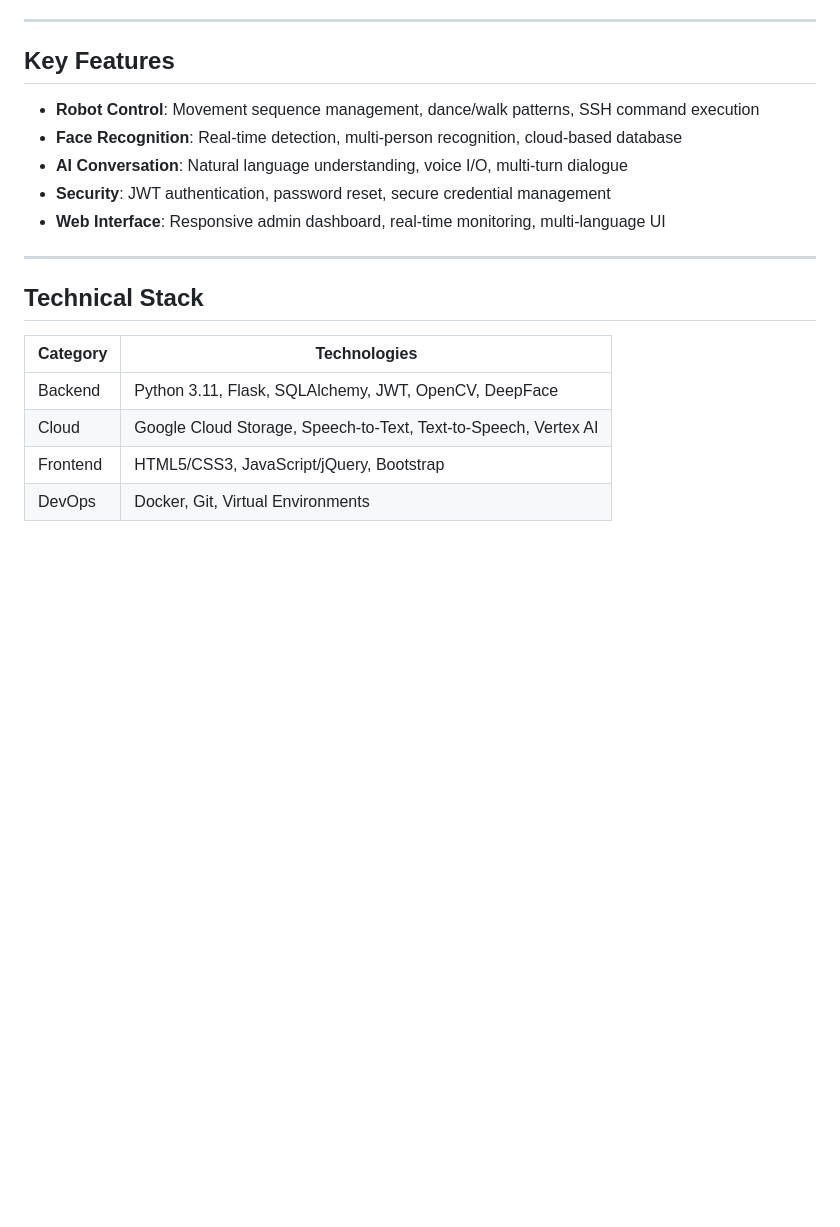
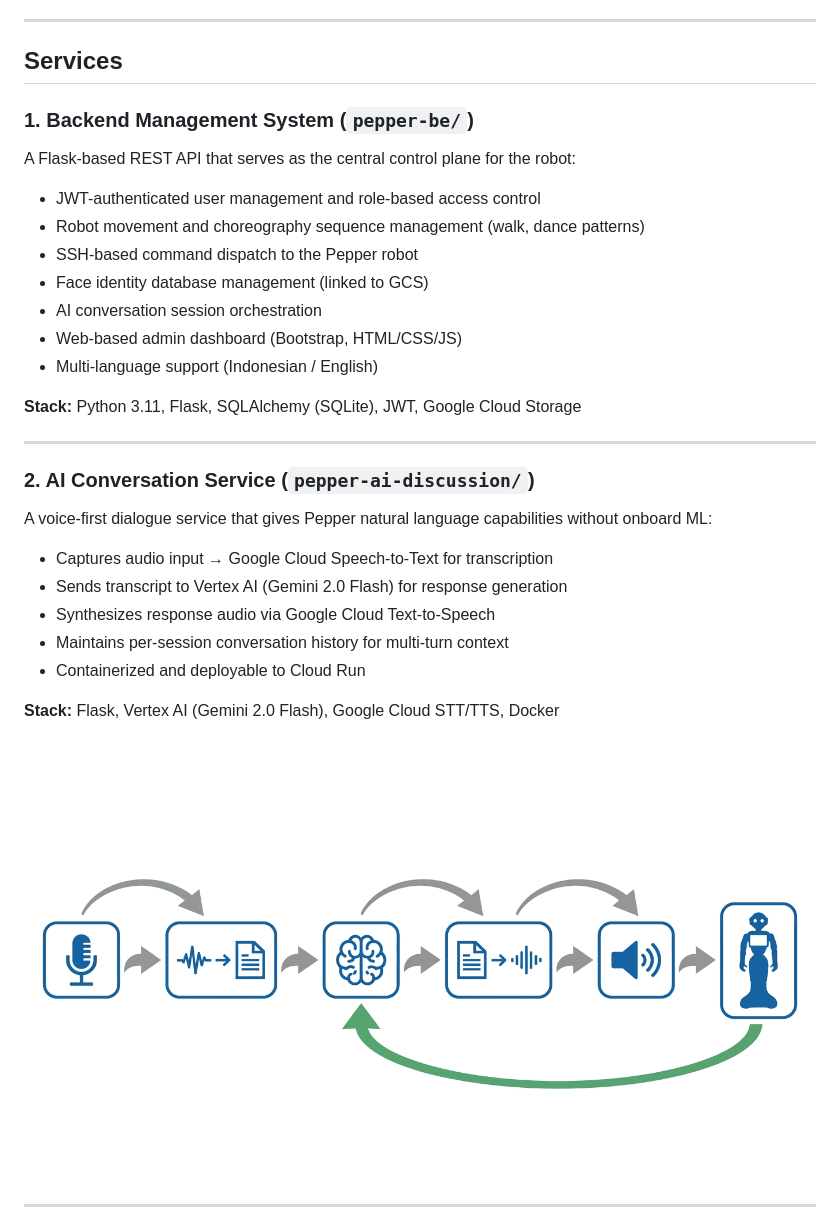
Before and after one commit to hidatara-ds/pepper-robots, a Markdown page: README.md, the part around one of its changes. GitHub-like rendering; blank space fills up the shorter version.

```diff
--- a/README.md
+++ b/README.md
@@ -55,21 +61,37 @@ Advanced face recognition system with cloud storage integration:
 
 ---
 
-## Key Features
+## Services
 
-- **Robot Control**: Movement sequence management, dance/walk patterns, SSH command execution
-- **Face Recognition**: Real-time detection, multi-person recognition, cloud-based database
-- **AI Conversation**: Natural language understanding, voice I/O, multi-turn dialogue
-- **Security**: JWT authentication, password reset, secure credential management
-- **Web Interface**: Responsive admin dashboard, real-time monitoring, multi-language UI
+### 1. Backend Management System (`pepper-be/`)
+
+A Flask-based REST API that serves as the central control plane for the robot:
+
+- JWT-authenticated user management and role-based access control
+- Robot movement and choreography sequence management (walk, dance patterns)
+- SSH-based command dispatch to the Pepper robot
+- Face identity database management (linked to GCS)
+- AI conversation session orchestration
+- Web-based admin dashboard (Bootstrap, HTML/CSS/JS)
+- Multi-language support (Indonesian / English)
+
+**Stack:** Python 3.11, Flask, SQLAlchemy (SQLite), JWT, Google Cloud Storage
 
 ---
 
-## Technical Stack
+### 2. AI Conversation Service (`pepper-ai-discussion/`)
 
-| Category | Technologies |
-|----------|-------------|
-| Backend | Python 3.11, Flask, SQLAlchemy, JWT, OpenCV, DeepFace |
-| Cloud | Google Cloud Storage, Speech-to-Text, Text-to-Speech, Vertex AI |
-| Frontend | HTML5/CSS3, JavaScript/jQuery, Bootstrap |
-| DevOps | Docker, Git, Virtual Environments |
+A voice-first dialogue service that gives Pepper natural language capabilities without onboard ML:
+
+- Captures audio input → Google Cloud Speech-to-Text for transcription
+- Sends transcript to Vertex AI (Gemini 2.0 Flash) for response generation
+- Synthesizes response audio via Google Cloud Text-to-Speech
+- Maintains per-session conversation history for multi-turn context
+- Containerized and deployable to Cloud Run
+
+**Stack:** Flask, Vertex AI (Gemini 2.0 Flash), Google Cloud STT/TTS, Docker
+
+![Voice Processing Flow](assets/voice-processing.png)
+
+---
+
```
Also changed, not shown: other parts of README.md (+176 -94 lines).
